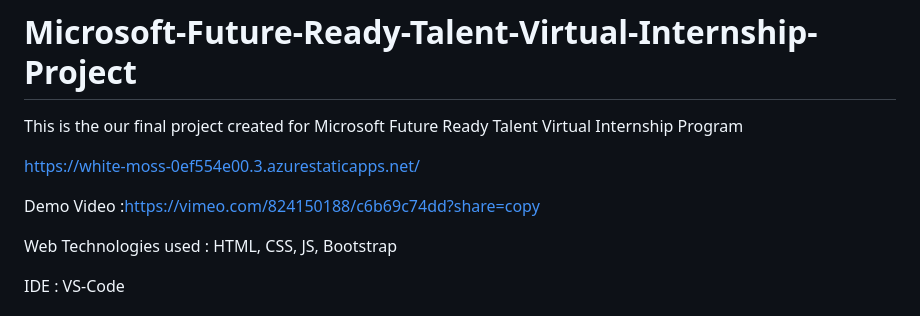
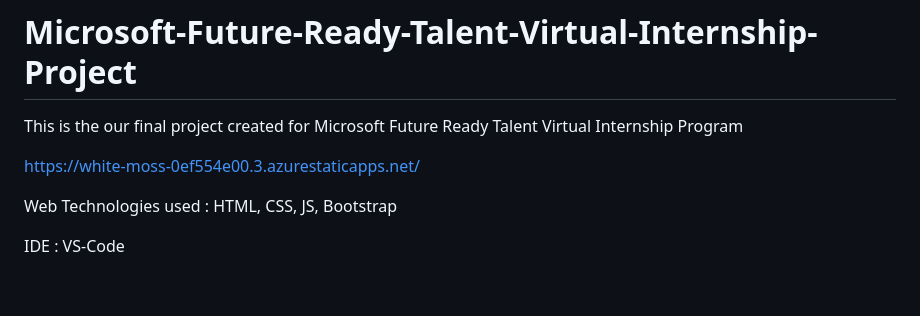
Before and after one commit to Priyush02K/Medpill, a Markdown page: README.md, the part around the change. GitHub-like rendering; blank space fills up the shorter version.

```diff
--- a/README.md
+++ b/README.md
@@ -4,7 +4,6 @@ This is the our final project created for Microsoft Future Ready Talent Virtual
 
 https://white-moss-0ef554e00.3.azurestaticapps.net/
 
-Demo Video :https://vimeo.com/824150188/c6b69c74dd?share=copy
 
 Web Technologies used : HTML, CSS, JS, Bootstrap
 
```
